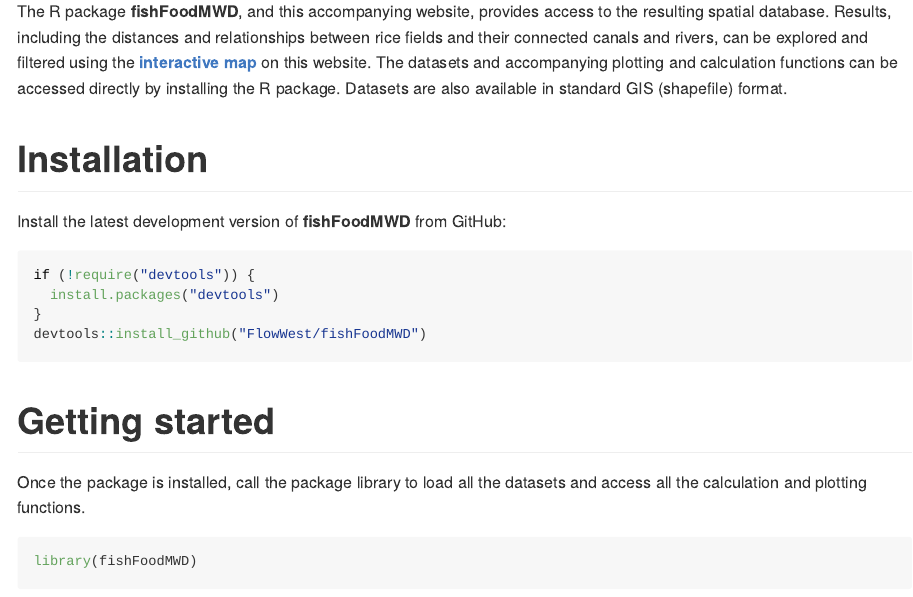
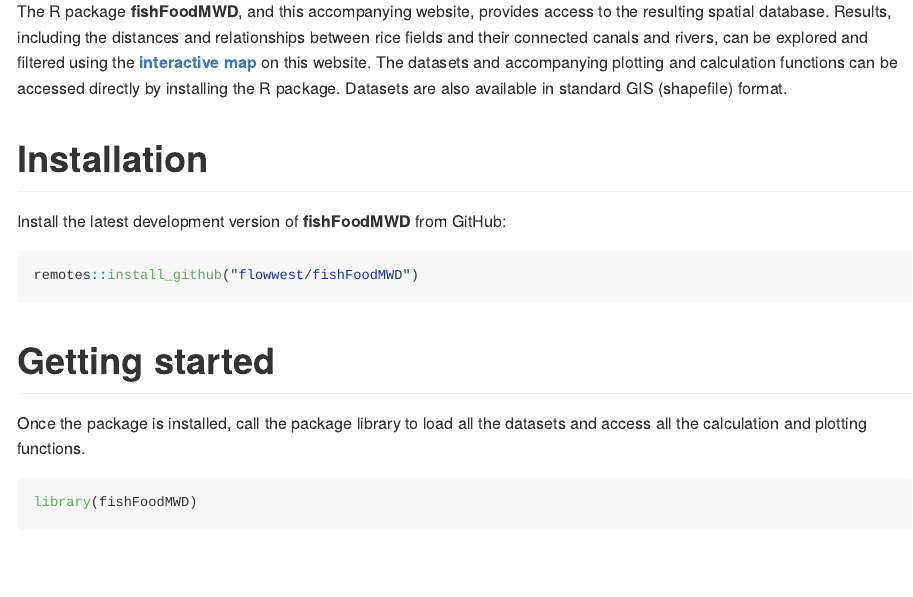
Before and after one commit to FlowWest/fishFoodMWD, an R Markdown document (README.Rmd): the page in a window 1100 px wide, from 620 px down. The pictures show the output file README.md that the author committed with the source, drawn offline in the style of GitHub.

Commit message:
update installation instructions

````diff
--- a/README.Rmd
+++ b/README.Rmd
@@ -34,10 +34,7 @@
 Install the latest development version of **fishFoodMWD** from GitHub:
 
 ```{r eval=FALSE, include=TRUE}
-if (!require("devtools")) {
-  install.packages("devtools")
-}
-devtools::install_github("FlowWest/fishFoodMWD")
+remotes::install_github("flowwest/fishFoodMWD")
 ```
 
 # Getting started
````
Also changed, not shown: README.md, 1 other file.
